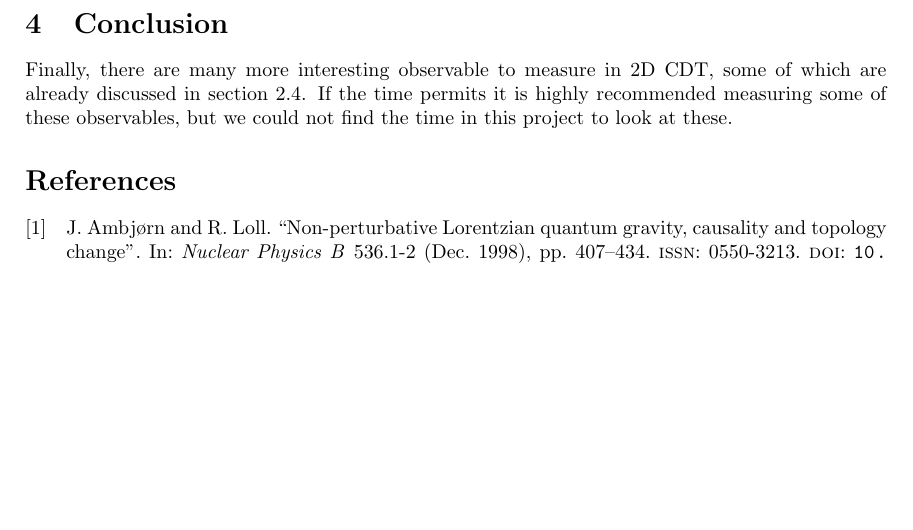
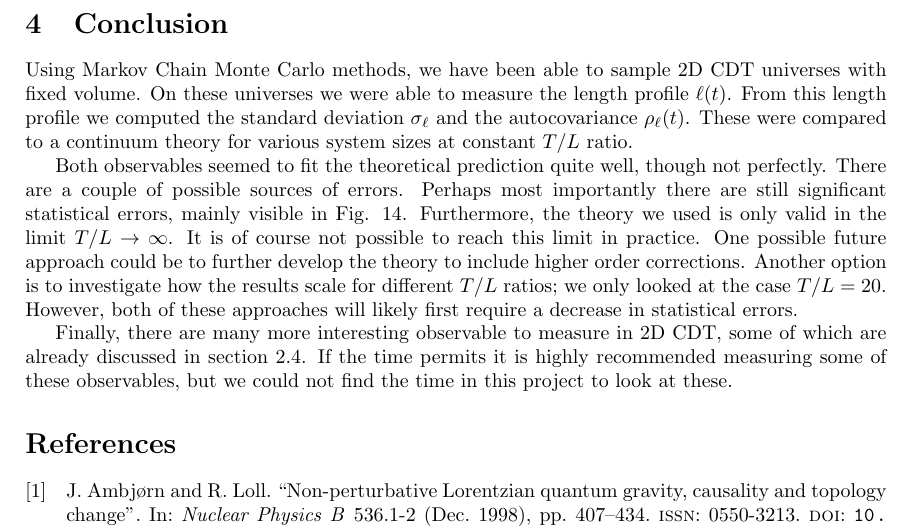
Before and after one commit to TomGerstel/monte-carlo-CDT, a LaTeX paper (report/main.tex, which reads report/4conclusions.tex): part of page 16 of 16, cut so that both start at the same text, the shorter picture padded with empty space. Compiled offline with pdfLaTeX.

Commit message:
conclusion

```diff
--- a/report/4conclusions.tex
+++ b/report/4conclusions.tex
@@ -1,2 +1,6 @@
+Using Markov Chain Monte Carlo methods, we have been able to sample 2D CDT universes with fixed volume. On these universes we were able to measure the length profile $\ell(t)$. From this length profile we computed the standard deviation $\sigma_\ell$ and the autocovariance $\rho_\ell(t)$. These were compared to a continuum theory for various system sizes at constant $T/L$ ratio.
+
+Both observables seemed to fit the theoretical prediction quite well, though not perfectly. There are a couple of possible sources of errors. Perhaps most importantly there are still significant statistical errors, mainly visible in Fig. \ref{fig:cov_collapsed}. Furthermore, the theory we used is only valid in the limit $T/L \to \infty$. It is of course not possible to reach this limit in practice. One possible future approach could be to further develop the theory to include higher order corrections. Another option is to investigate how the results scale for different $T/L$ ratios; we only looked at the case $T/L = 20$. However, both of these approaches will likely first require a decrease in statistical errors.
+
 Finally, there are many more interesting observable to measure in 2D CDT, some of which are already discussed in section \ref{sec:observables}.
 If the time permits it is highly recommended measuring some of these observables, but we could not find the time in this project to look at these.
```
